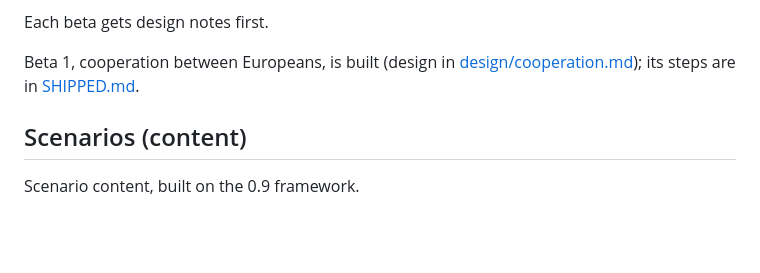
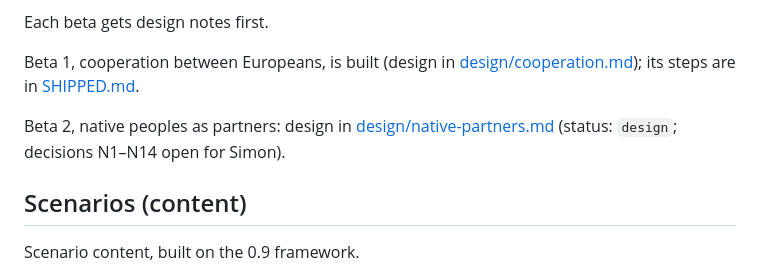
Before and after one commit to Athematic/CasualColonization, a Markdown page: docs/ROADMAP.md, the part around the change. Drawn GitHub-style; blank space fills up the shorter version.

```diff
--- a/docs/ROADMAP.md
+++ b/docs/ROADMAP.md
@@ -41,6 +41,8 @@ Builds on 0.4.
 Each beta gets design notes first.
 
 Beta 1, cooperation between Europeans, is built (design in [design/cooperation.md](design/cooperation.md)); its steps are in [SHIPPED.md](SHIPPED.md#beta-1-cooperation-between-europeans).
+
+Beta 2, native peoples as partners: design in [design/native-partners.md](design/native-partners.md) (status: `design`; decisions N1–N14 open for Simon).
 
 ## Scenarios (content)
 
```
Also changed, not shown: docs/design/native-partners.md (added, +157 -0 lines).
